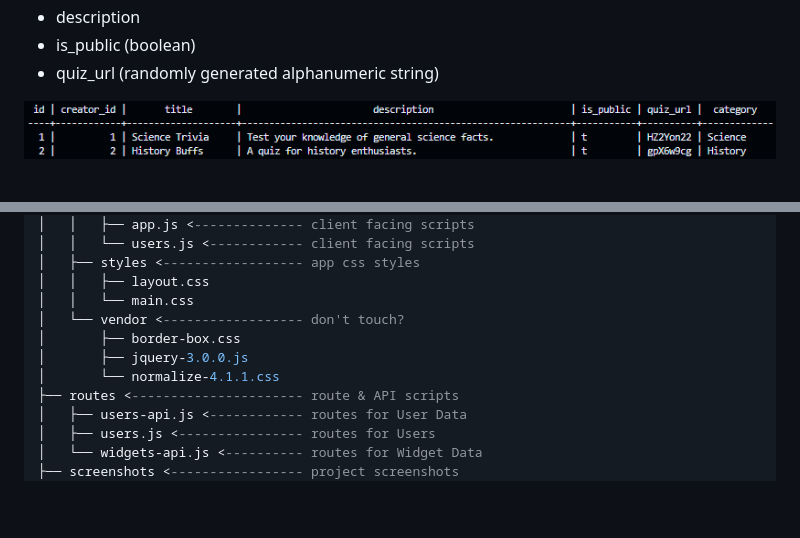
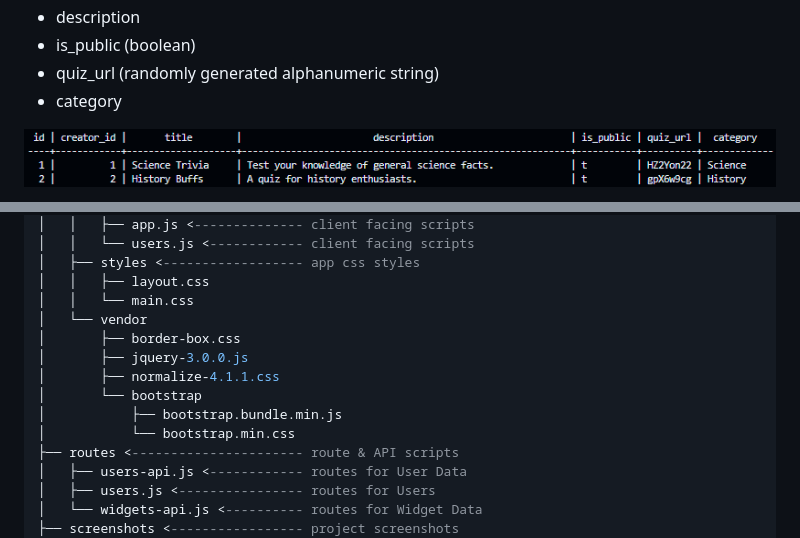
Before and after one commit to ArcaneCipher/QuizQuest, a Markdown page: project-details.md, 2 parts joined by grey strips. Rendered like a GitHub page; blank space fills up the shorter version.

Commit message:
Updated project-details.md for new quiz category column

```diff
--- a/project-details.md
+++ b/project-details.md
@@ -196,6 +196,7 @@ Defining the scope, which includes user stories and MVP
 - description
 - is_public (boolean)
 - quiz_url (randomly generated alphanumeric string)
+- category
 
 !["Quizzes table"](./screenshots/table_quizzes.png)
 
@@ -503,10 +501,13 @@ This workflow ensures that everyone stays in sync and reduces the risk of confli
 │   ├── styles <------------------ app css styles
 │   │   ├── layout.css
 │   │   └── main.css
-│   └── vendor <------------------ don't touch?
+│   └── vendor
 │       ├── border-box.css
 │       ├── jquery-3.0.0.js
-│       └── normalize-4.1.1.css
+│       ├── normalize-4.1.1.css
+│       └── bootstrap
+│           ├── bootstrap.bundle.min.js
+│           └── bootstrap.min.css
 ├── routes <---------------------- route & API scripts
 │   ├── users-api.js <------------ routes for User Data
 │   ├── users.js <---------------- routes for Users
```
Also changed, not shown: other parts of project-details.md (+0 -3 lines).
